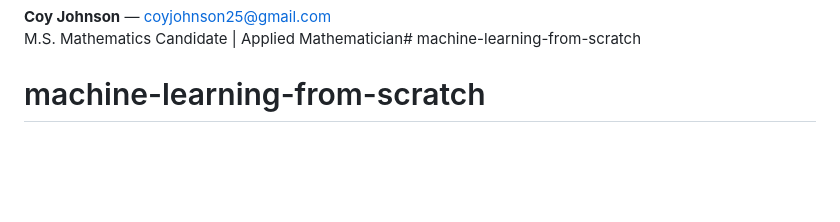
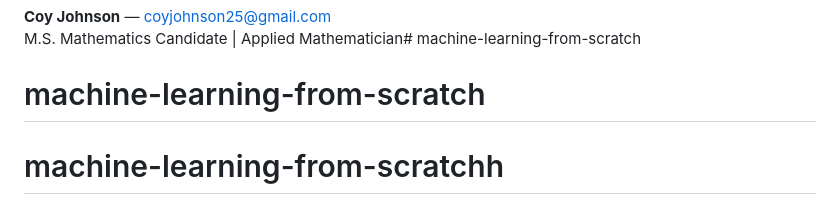
Before and after one commit to CoyJohn41/numerical-differential-equations, a Markdown page: README.MD, the part around the change. GitHub-like rendering; blank space fills up the shorter version.

Commit message:
Initial commit

```diff
--- a/README.MD
+++ b/README.MD
@@ -100,3 +100,4 @@ jupyter notebook notebooks/numerical_odes.ipynb
 **Coy Johnson** — [coyjohnson25@gmail.com](mailto:coyjohnson25@gmail.com)
 M.S. Mathematics Candidate | Applied Mathematician# machine-learning-from-scratch
 # machine-learning-from-scratch
+# machine-learning-from-scratchh
```
